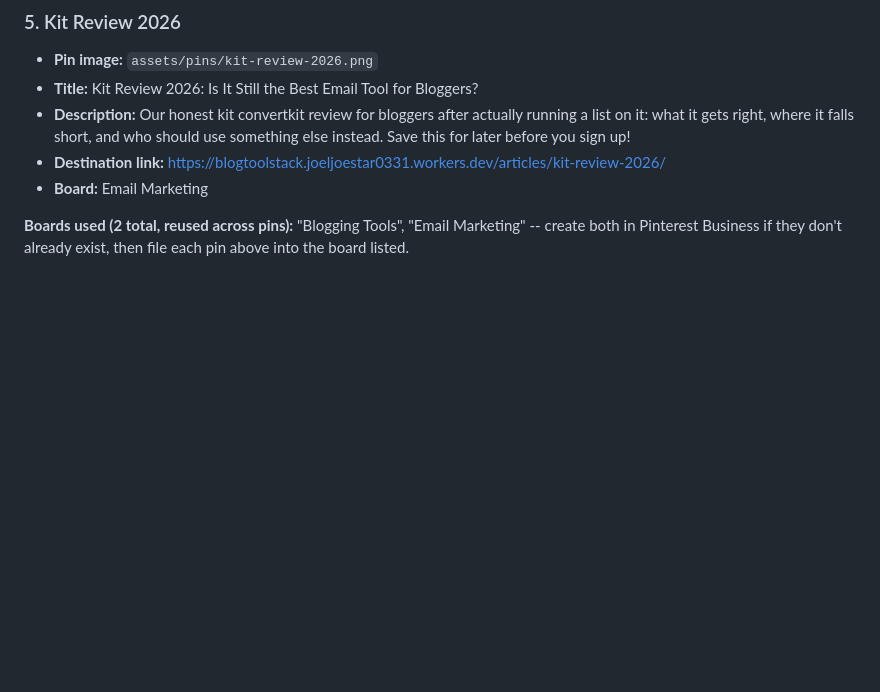
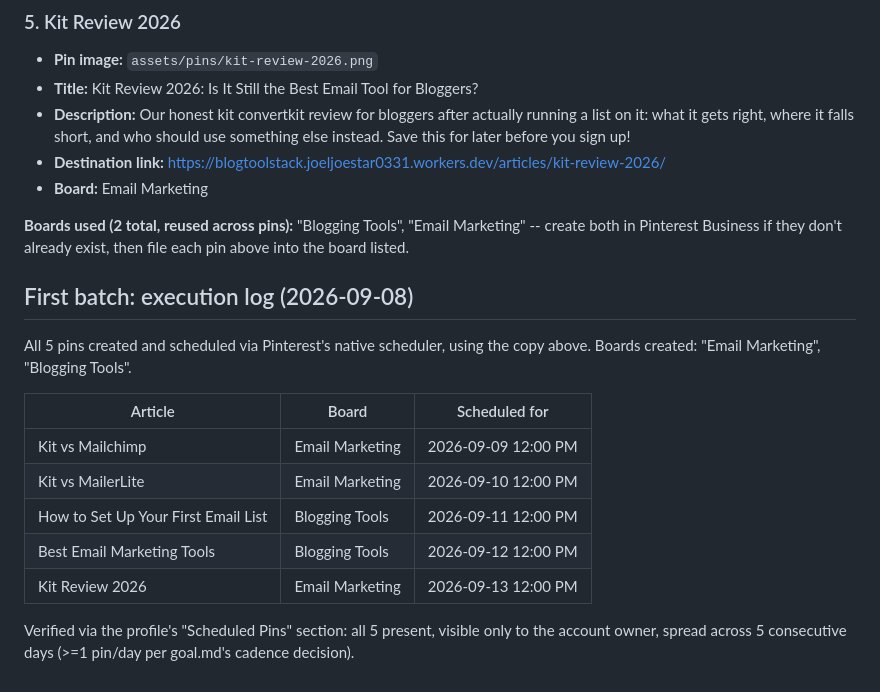
Before and after one commit to jonathanjoster/blogtoolstack, a Markdown page: pipeline/pin-and-schedule-runbook.md, the part around the change. Rendered like a GitHub page; blank space fills up the shorter version.

Commit message:
docs: log first Pinterest pin batch scheduling (Task 21 complete)
Co-Authored-By: Claude Sonnet 5 <noreply@anthropic.com>
Claude-Session: https://claude.ai/code/session_01BesH6RVnriiTVvaVGcHWVc

```diff
--- a/pipeline/pin-and-schedule-runbook.md
+++ b/pipeline/pin-and-schedule-runbook.md
@@ -67,3 +67,21 @@ later.
 - **Board:** Email Marketing
 
 **Boards used (2 total, reused across pins):** "Blogging Tools", "Email Marketing" -- create both in Pinterest Business if they don't already exist, then file each pin above into the board listed.
+
+
+## First batch: execution log (2026-09-08)
+
+All 5 pins created and scheduled via Pinterest's native scheduler, using
+the copy above. Boards created: "Email Marketing", "Blogging Tools".
+
+| Article | Board | Scheduled for |
+|---|---|---|
+| Kit vs Mailchimp | Email Marketing | 2026-09-09 12:00 PM |
+| Kit vs MailerLite | Email Marketing | 2026-09-10 12:00 PM |
+| How to Set Up Your First Email List | Blogging Tools | 2026-09-11 12:00 PM |
+| Best Email Marketing Tools | Blogging Tools | 2026-09-12 12:00 PM |
+| Kit Review 2026 | Email Marketing | 2026-09-13 12:00 PM |
+
+Verified via the profile's "Scheduled Pins" section: all 5 present,
+visible only to the account owner, spread across 5 consecutive days
+(>=1 pin/day per goal.md's cadence decision).
```
